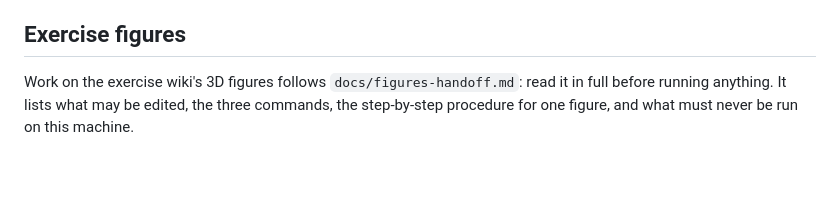
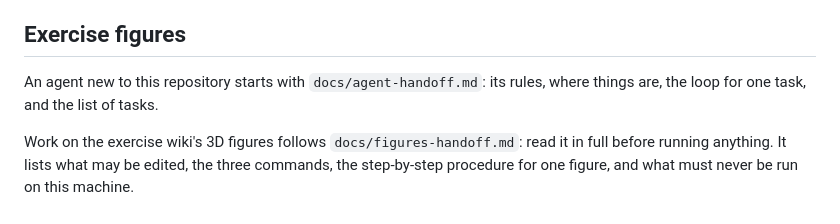
Before and after one commit to cranialcaudal/streetscissors, a Markdown page: AGENTS.md, the part around the change. Rendered like a GitHub page; blank space fills up the shorter version.

```diff
--- a/AGENTS.md
+++ b/AGENTS.md
@@ -450,4 +450,6 @@ And **never** do this:
 
 ## Exercise figures
 
+An agent new to this repository starts with `docs/agent-handoff.md`: its rules, where things are, the loop for one task, and the list of tasks.
+
 Work on the exercise wiki's 3D figures follows `docs/figures-handoff.md`: read it in full before running anything. It lists what may be edited, the three commands, the step-by-step procedure for one figure, and what must never be run on this machine.
```
Also changed, not shown: docs/agent-handoff.md (added, +238 -0 lines).
